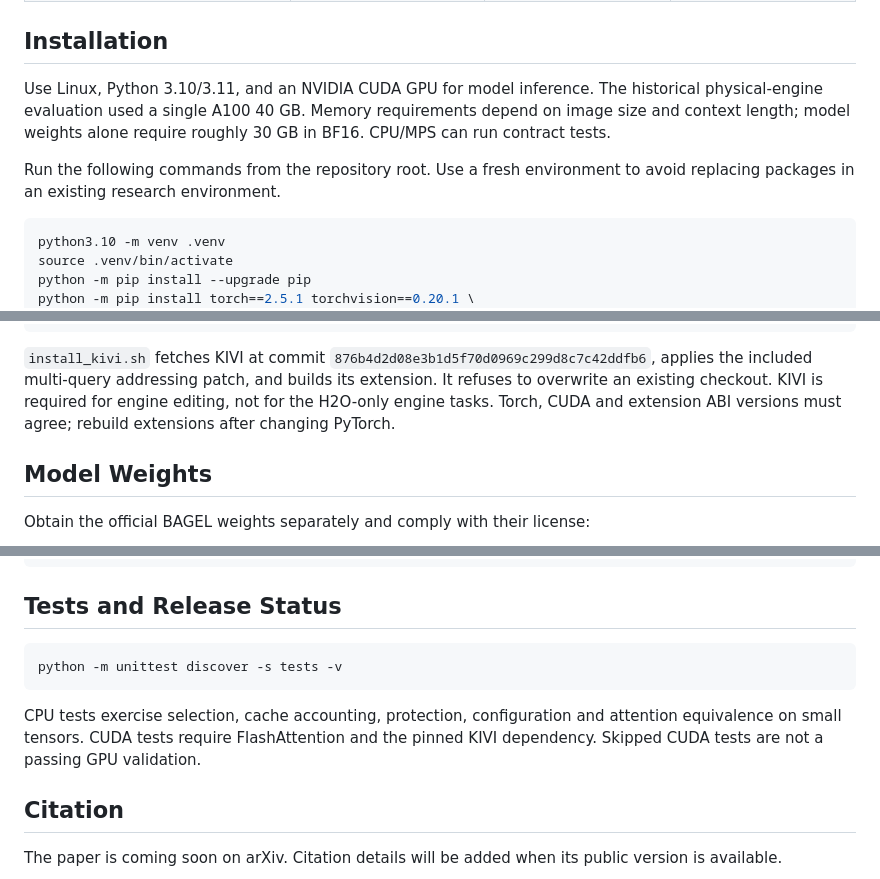
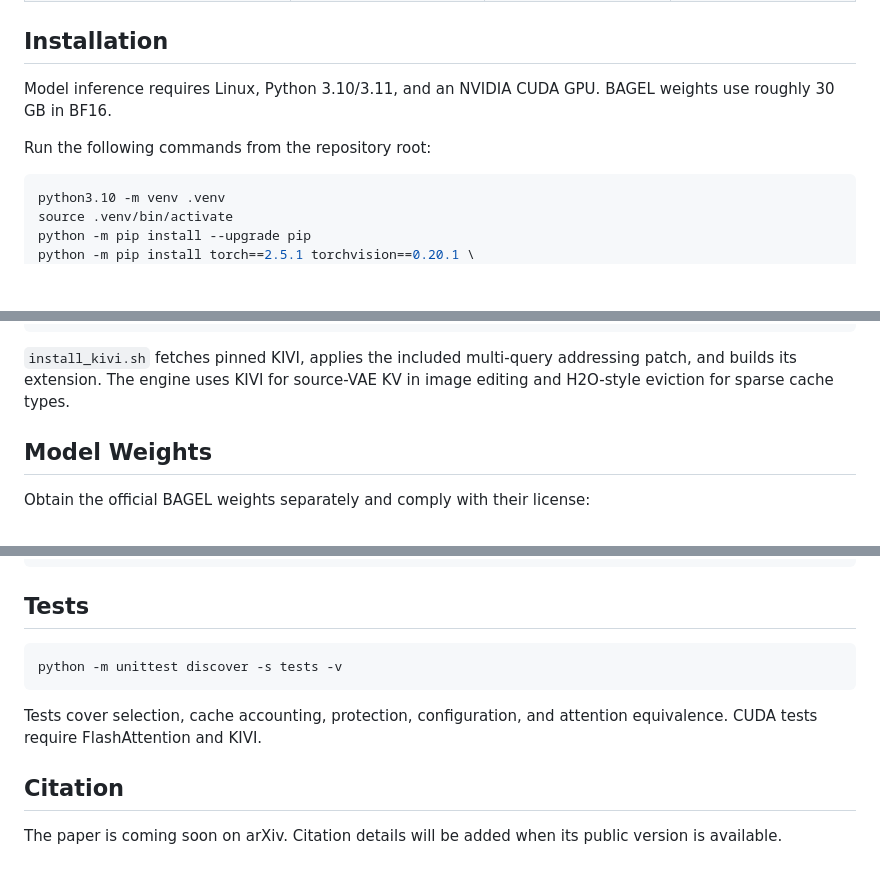
Before and after one commit to Superone77/UniCache, a Markdown page: README.md, 3 parts joined by grey strips. Drawn GitHub-style; blank space fills up the shorter version.

````diff
--- a/README.md
+++ b/README.md
@@ -82,13 +75,10 @@ treated as results from an identical configuration.
 
 ## Installation
 
-Use Linux, Python 3.10/3.11, and an NVIDIA CUDA GPU for model inference.
-The historical physical-engine evaluation used a single A100 40 GB. Memory
-requirements depend on image size and context length; model weights alone
-require roughly 30 GB in BF16. CPU/MPS can run contract tests.
+Model inference requires Linux, Python 3.10/3.11, and an NVIDIA CUDA GPU.
+BAGEL weights use roughly 30 GB in BF16.
 
-Run the following commands from the repository root. Use a fresh environment
-to avoid replacing packages in an existing research environment.
+Run the following commands from the repository root:
 
 ```bash
 python3.10 -m venv .venv
@@ -115,12 +105,9 @@ export UNICACHE_KIVI_ROOT="$PWD/third_party/KIVI"
 python scripts/check_environment.py --backend engine --task editing
 ```
 
-`install_kivi.sh` fetches KIVI at commit
-`876b4d2d08e3b1d5f70d0969c299d8c7c42ddfb6`, applies the included multi-query
-addressing patch, and builds its extension. It refuses to overwrite an existing
-checkout. KIVI is required for engine editing, not for the H2O-only engine tasks.
-Torch, CUDA and extension ABI versions must agree; rebuild extensions after
-changing PyTorch.
+`install_kivi.sh` fetches pinned KIVI, applies the included multi-query
+addressing patch, and builds its extension. The engine uses KIVI for source-VAE
+KV in image editing and H2O-style eviction for sparse cache types.
 
 ## Model Weights
 
@@ -212,15 +195,14 @@ UniCache/
   tests/                    # Small contract and numerical checks, no datasets
 ```
 
-## Tests and Release Status
+## Tests
 
 ```bash
 python -m unittest discover -s tests -v
 ```
 
-CPU tests exercise selection, cache accounting, protection, configuration and
-attention equivalence on small tensors. CUDA tests require FlashAttention and
-the pinned KIVI dependency. Skipped CUDA tests are not a passing GPU validation.
+Tests cover selection, cache accounting, protection, configuration, and
+attention equivalence. CUDA tests require FlashAttention and KIVI.
 
 ## Citation
 
````
Also changed, not shown: other parts of README.md (+12 -23 lines).
